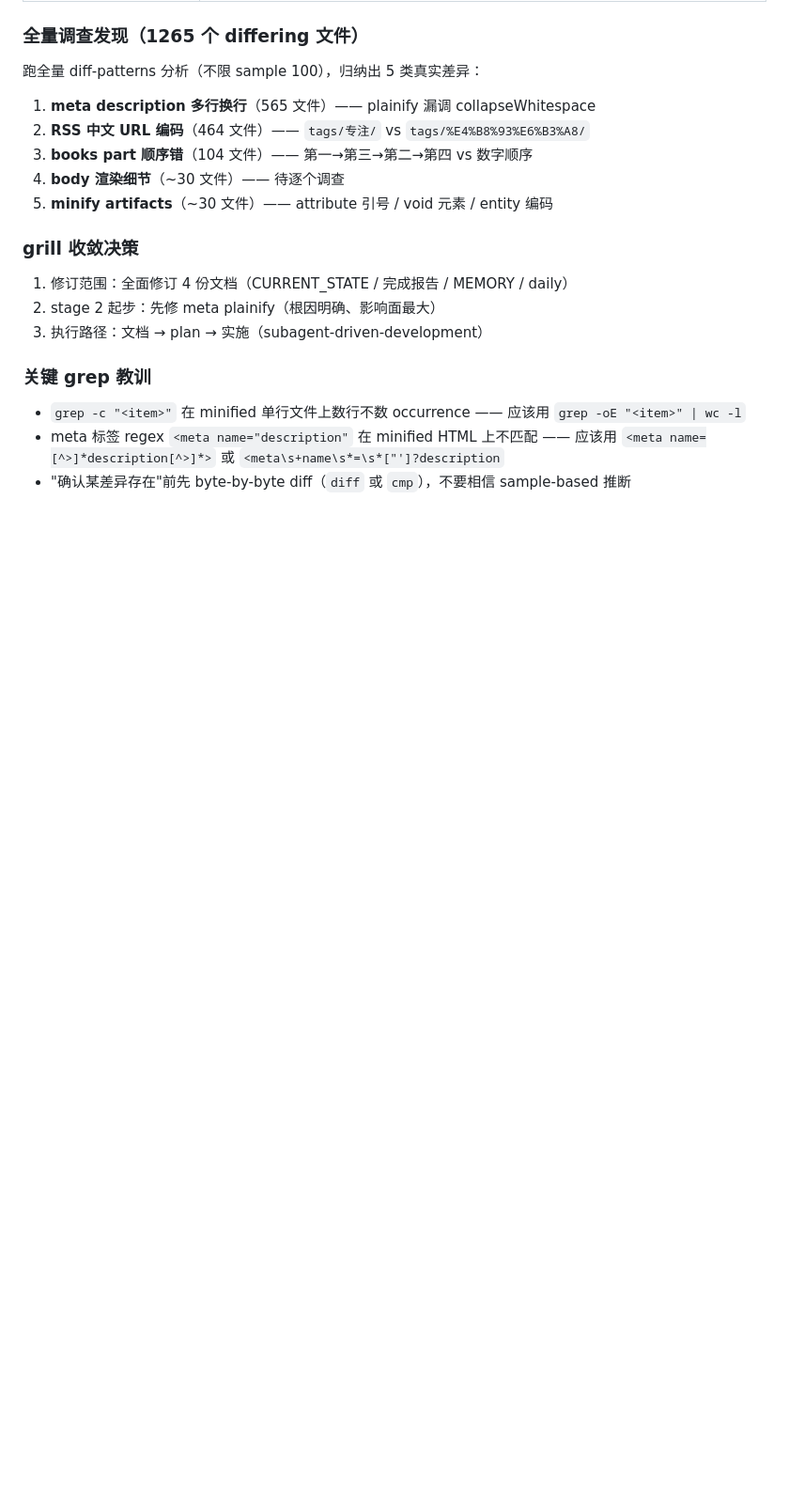
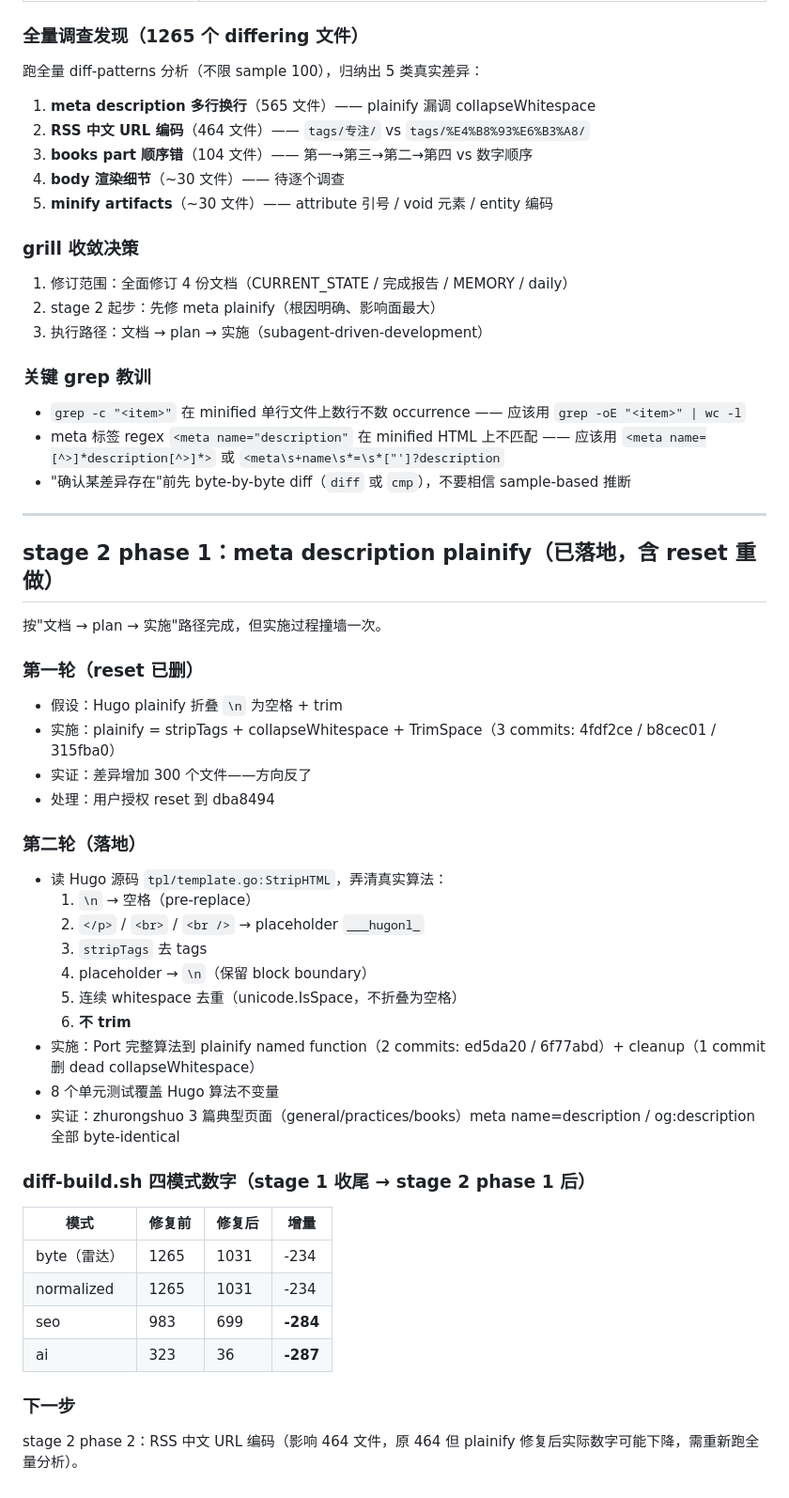
Before and after one commit to iannil/huan, a Markdown page: memory/daily/2026-06-12.md, the part around the change. Shown at 94% size. Rendered like a GitHub page; blank space fills up the shorter version.

Commit message:
docs(daily): record stage 2 phase 1 meta plainify (with reset redo)

```diff
--- a/memory/daily/2026-06-12.md
+++ b/memory/daily/2026-06-12.md
@@ -478,3 +478,42 @@ phase 5 daily note 提到的「huan 截在 ~120 词 vs Hugo 整段」差异**完
 - `grep -c "<item>"` 在 minified 单行文件上数行不数 occurrence —— 应该用 `grep -oE "<item>" | wc -l`
 - meta 标签 regex `<meta name="description"` 在 minified HTML 上不匹配 —— 应该用 `<meta name=[^>]*description[^>]*>` 或 `<meta\s+name\s*=\s*["']?description`
 - "确认某差异存在"前先 byte-by-byte diff（`diff` 或 `cmp`），不要相信 sample-based 推断
+
+---
+
+## stage 2 phase 1：meta description plainify（已落地，含 reset 重做）
+
+按"文档 → plan → 实施"路径完成，但实施过程撞墙一次。
+
+### 第一轮（reset 已删）
+
+- 假设：Hugo plainify 折叠 `\n` 为空格 + trim
+- 实施：plainify = stripTags + collapseWhitespace + TrimSpace（3 commits: 4fdf2ce / b8cec01 / 315fba0）
+- 实证：差异增加 300 个文件——方向反了
+- 处理：用户授权 reset 到 dba8494
+
+### 第二轮（落地）
+
+- 读 Hugo 源码 `tpl/template.go:StripHTML`，弄清真实算法：
+  1. `\n` → 空格（pre-replace）
+  2. `</p>` / `<br>` / `<br />` → placeholder `___hugonl_`
+  3. `stripTags` 去 tags
+  4. placeholder → `\n`（保留 block boundary）
+  5. 连续 whitespace 去重（unicode.IsSpace，不折叠为空格）
+  6. **不 trim**
+- 实施：Port 完整算法到 plainify named function（2 commits: ed5da20 / 6f77abd）+ cleanup（1 commit 删 dead collapseWhitespace）
+- 8 个单元测试覆盖 Hugo 算法不变量
+- 实证：zhurongshuo 3 篇典型页面（general/practices/books）meta name=description / og:description 全部 byte-identical
+
+### diff-build.sh 四模式数字（stage 1 收尾 → stage 2 phase 1 后）
+
+| 模式 | 修复前 | 修复后 | 增量 |
+|---|---|---|---|
+| byte（雷达） | 1265 | 1031 | -234 |
+| normalized | 1265 | 1031 | -234 |
+| seo | 983 | 699 | **-284** |
+| ai | 323 | 36 | **-287** |
+
+### 下一步
+
+stage 2 phase 2：RSS 中文 URL 编码（影响 464 文件，原 464 但 plainify 修复后实际数字可能下降，需重新跑全量分析）。
```
